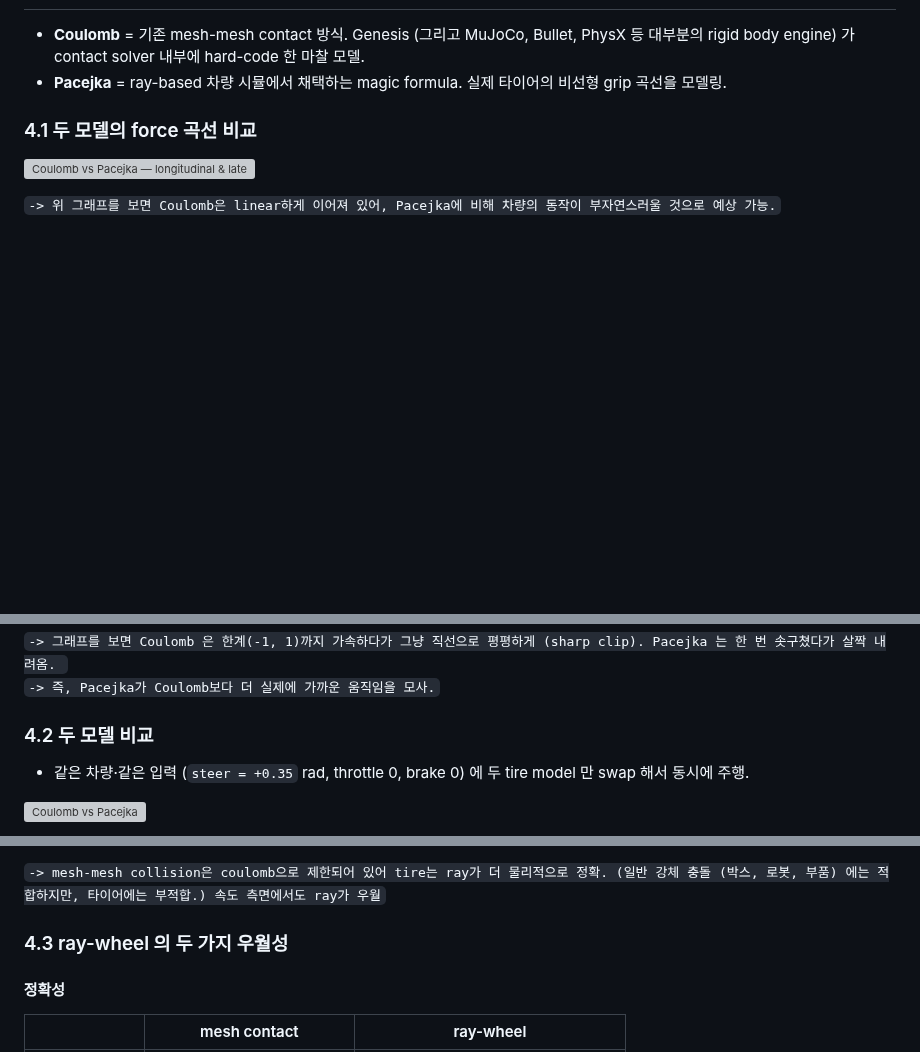
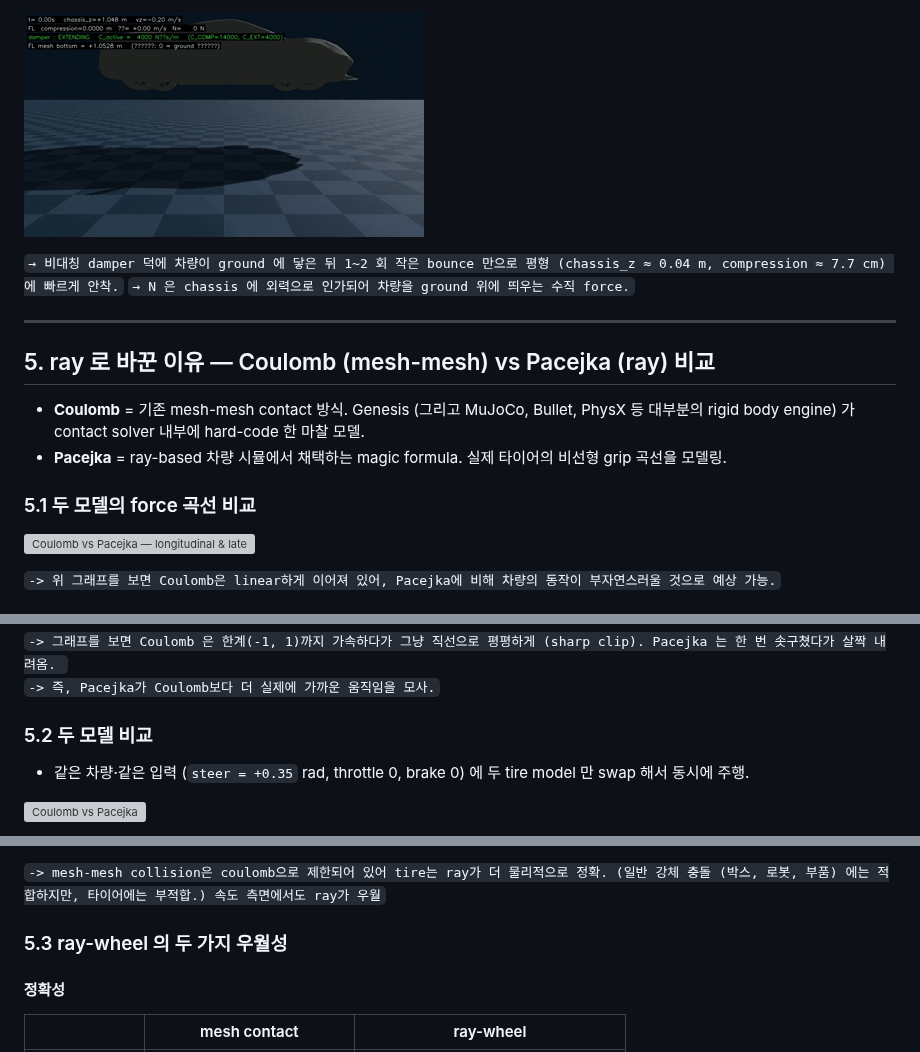
Before and after one commit to hhjae1/Genesis_AI-REPORT, a Markdown page: [26-05-09] car_raywheel.md, 3 parts joined by grey strips. Rendered like a GitHub page; pictures changed too: images_jw/static_drop.gif (added); blank space fills up the shorter version; grey boxes are pictures that could not be loaded.

```diff
--- a/[26-05-09] car_raywheel.md
+++ b/[26-05-09] car_raywheel.md
@@ -101,8 +171,17 @@ self.car.set_dofs_position(
+![비대칭 damp](images_jw/static_drop.gif)
+
+
+``→ 비대칭 damper 덕에 차량이 ground 에 닿은 뒤 1~2 회 작은 bounce 만으로 평형 (chassis_z ≈ 0.04 m, compression ≈ 7.7 cm) 에 빠르게 안착.``
+``→ N 은 chassis 에 외력으로 인가되어 차량을 ground 위에 띄우는 수직 force.``
+
+---
+
+## 5. ray 로 바꾼 이유 — Coulomb (mesh-mesh) vs Pacejka (ray) 비교
 
 - **Coulomb** = 기존 mesh-mesh contact 방식. Genesis (그리고 MuJoCo, Bullet, PhysX 등 대부분의 rigid body engine) 가 contact solver 내부에 hard-code 한 마찰 모델.
 - **Pacejka** = ray-based 차량 시뮬에서 채택하는 magic formula. 실제 타이어의 비선형 grip 곡선을 모델링.
 
-### 4.1 두 모델의 force 곡선 비교
+### 5.1 두 모델의 force 곡선 비교
 
 ![Coulomb vs Pacejka — longitudinal & lateral force 곡선](images_jw/tire_curve_both.png)
 
@@ -121,7 +200,7 @@ self.car.set_dofs_position(
 ``-> 그래프를 보면 Coulomb 은 한계(-1, 1)까지 가속하다가 그냥 직선으로 평평하게 (sharp clip). Pacejka 는 한 번 솟구쳤다가 살짝 내려옴. ``
 ``-> 즉, Pacejka가 Coulomb보다 더 실제에 가까운 움직임을 모사.``
 
-### 4.2 두 모델 비교
+### 5.2 두 모델 비교
 
 - 같은 차량·같은 입력 (`steer = +0.35` rad, throttle 0, brake 0) 에 두 tire model 만 swap 해서 동시에 주행.
 
@@ -139,7 +218,7 @@ https://github.com/user-attachments/assets/ddca9588-6955-4bdb-8e97-e0b589dc768c
 
 `` -> mesh-mesh collision은 coulomb으로 제한되어 있어 tire는 ray가 더 물리적으로 정확. (일반 강체 충돌 (박스, 로봇, 부품) 에는 적합하지만, 타이어에는 부적합.) 속도 측면에서도 ray가 우월 ``
 
-### 4.3 ray-wheel 의 두 가지 우월성
+### 5.3 ray-wheel 의 두 가지 우월성
 
 #### 정확성
 
```
Also changed, not shown: other parts of [26-05-09] car_raywheel.md (+71 -1 lines), images_jw/raywheel.png (added).
